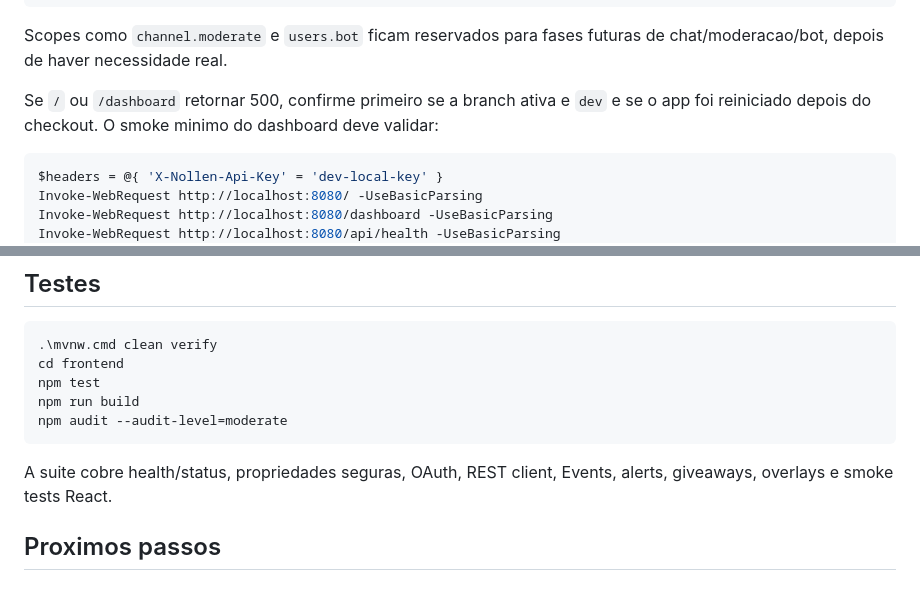
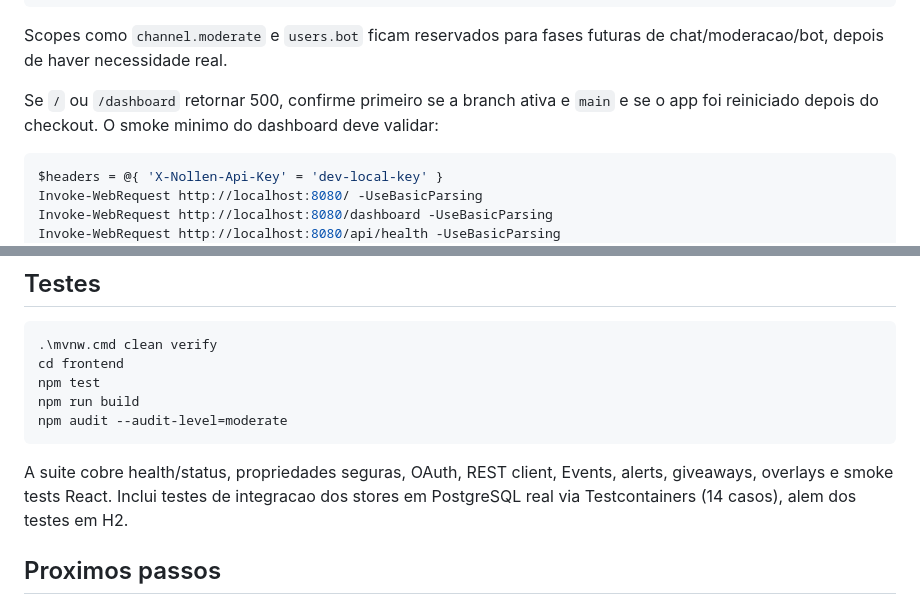
Before and after one commit to SNollken/blaze-event-hub, a Markdown page: README.md, 2 parts joined by grey strips. Drawn GitHub-style.

````diff
--- a/README.md
+++ b/README.md
@@ -95,7 +95,7 @@ BLAZE_SCOPES=users.read,offline.access
 
 Scopes como `channel.moderate` e `users.bot` ficam reservados para fases futuras de chat/moderacao/bot, depois de haver necessidade real.
 
-Se `/` ou `/dashboard` retornar 500, confirme primeiro se a branch ativa e `dev` e se o app foi reiniciado depois do checkout. O smoke minimo do dashboard deve validar:
+Se `/` ou `/dashboard` retornar 500, confirme primeiro se a branch ativa e `main` e se o app foi reiniciado depois do checkout. O smoke minimo do dashboard deve validar:
 
 ```powershell
 $headers = @{ 'X-Nollen-Api-Key' = 'dev-local-key' }
@@ -212,7 +275,7 @@ npm run build
 npm audit --audit-level=moderate
 ```
 
-A suite cobre health/status, propriedades seguras, OAuth, REST client, Events, alerts, giveaways, overlays e smoke tests React.
+A suite cobre health/status, propriedades seguras, OAuth, REST client, Events, alerts, giveaways, overlays e smoke tests React. Inclui testes de integracao dos stores em PostgreSQL real via Testcontainers (14 casos), alem dos testes em H2.
 
 ## Proximos passos
 
````
Also changed, not shown: other parts of README.md (+67 -4 lines).
